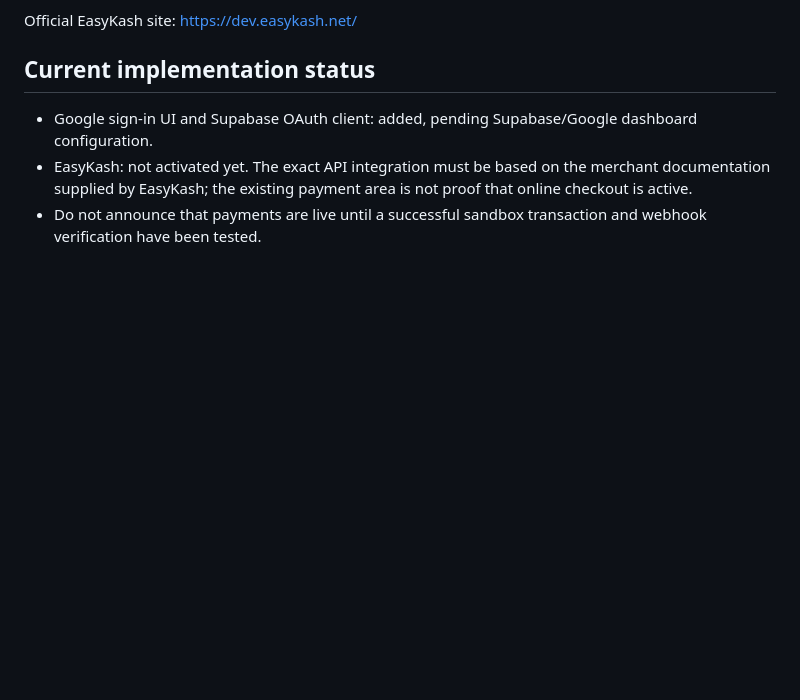
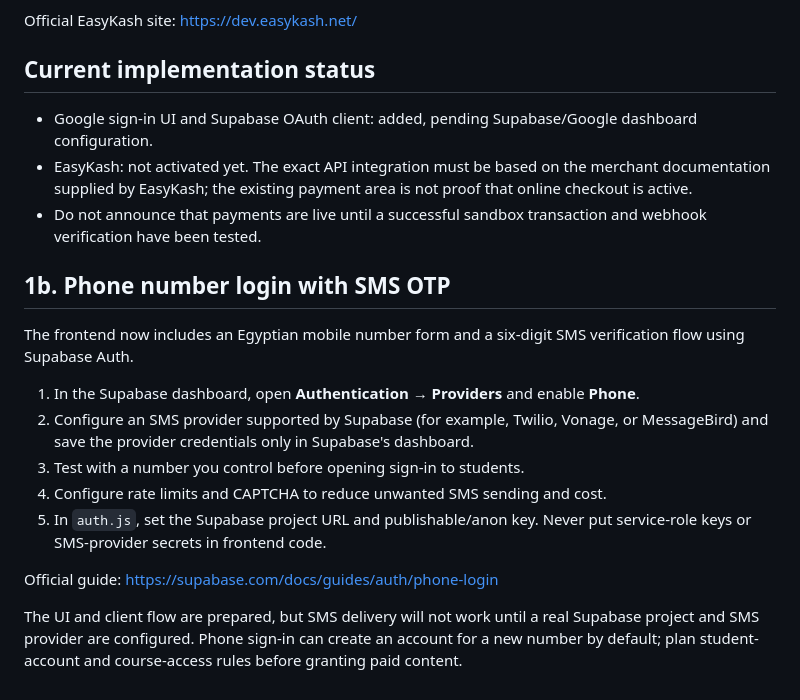
Before and after one commit to Ahmed-Shehata-eg/test, a Markdown page: docs/GOOGLE_AUTH_EASYKASH_SETUP.md, the part around the change. Drawn GitHub-style; blank space fills up the shorter version.

Commit message:
docs: add phone OTP authentication setup

```diff
--- a/docs/GOOGLE_AUTH_EASYKASH_SETUP.md
+++ b/docs/GOOGLE_AUTH_EASYKASH_SETUP.md
@@ -46,3 +46,18 @@ Official EasyKash site: https://dev.easykash.net/
 - Google sign-in UI and Supabase OAuth client: added, pending Supabase/Google dashboard configuration.
 - EasyKash: not activated yet. The exact API integration must be based on the merchant documentation supplied by EasyKash; the existing payment area is not proof that online checkout is active.
 - Do not announce that payments are live until a successful sandbox transaction and webhook verification have been tested.
+
+
+## 1b. Phone number login with SMS OTP
+
+The frontend now includes an Egyptian mobile number form and a six-digit SMS verification flow using Supabase Auth.
+
+1. In the Supabase dashboard, open **Authentication → Providers** and enable **Phone**.
+2. Configure an SMS provider supported by Supabase (for example, Twilio, Vonage, or MessageBird) and save the provider credentials only in Supabase's dashboard.
+3. Test with a number you control before opening sign-in to students.
+4. Configure rate limits and CAPTCHA to reduce unwanted SMS sending and cost.
+5. In `auth.js`, set the Supabase project URL and publishable/anon key. Never put service-role keys or SMS-provider secrets in frontend code.
+
+Official guide: https://supabase.com/docs/guides/auth/phone-login
+
+The UI and client flow are prepared, but SMS delivery will not work until a real Supabase project and SMS provider are configured. Phone sign-in can create an account for a new number by default; plan student-account and course-access rules before granting paid content.
```
